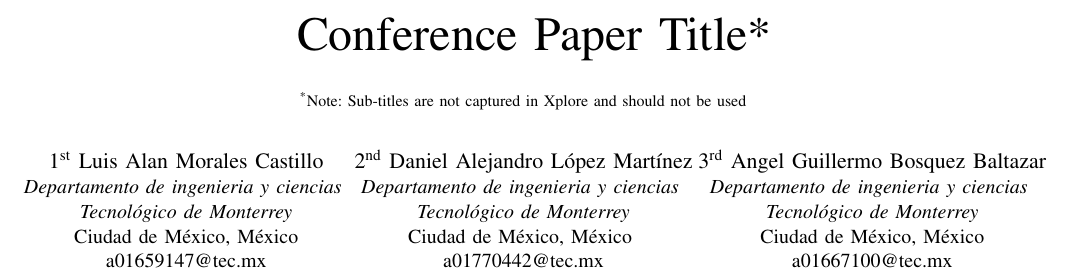
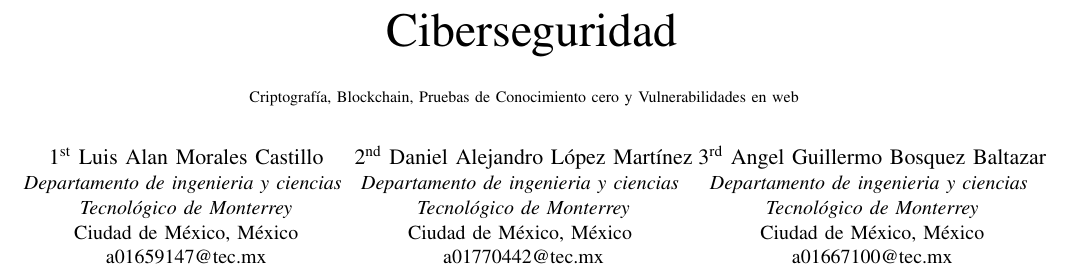
Before and after one commit to Danialloma/IA_Textos_cientificos, a LaTeX paper (articulo.tex): part of page 1 of 2, cut at the place of the change. Compiled offline with pdfLaTeX; a missing font is replaced by an installed copy or a similar font; a LaTeX package or settings file that is missing is left out.

Commit message:
Update articulo.tex

```diff
--- a/articulo.tex
+++ b/articulo.tex
@@ -17,9 +17,8 @@
     T\kern-.1667em\lower.7ex\hbox{E}\kern-.125emX}}
 \begin{document}
 
-\title{Conference Paper Title*\\
-{\footnotesize \textsuperscript{*}Note: Sub-titles are not captured in Xplore and
-should not be used}
+\title{Ciberseguridad\\
+{\footnotesize \textsuperscript{}Criptografía, Blockchain, Pruebas de Conocimiento cero y Vulnerabilidades en web}
 \thanks{}
 }
 
```
